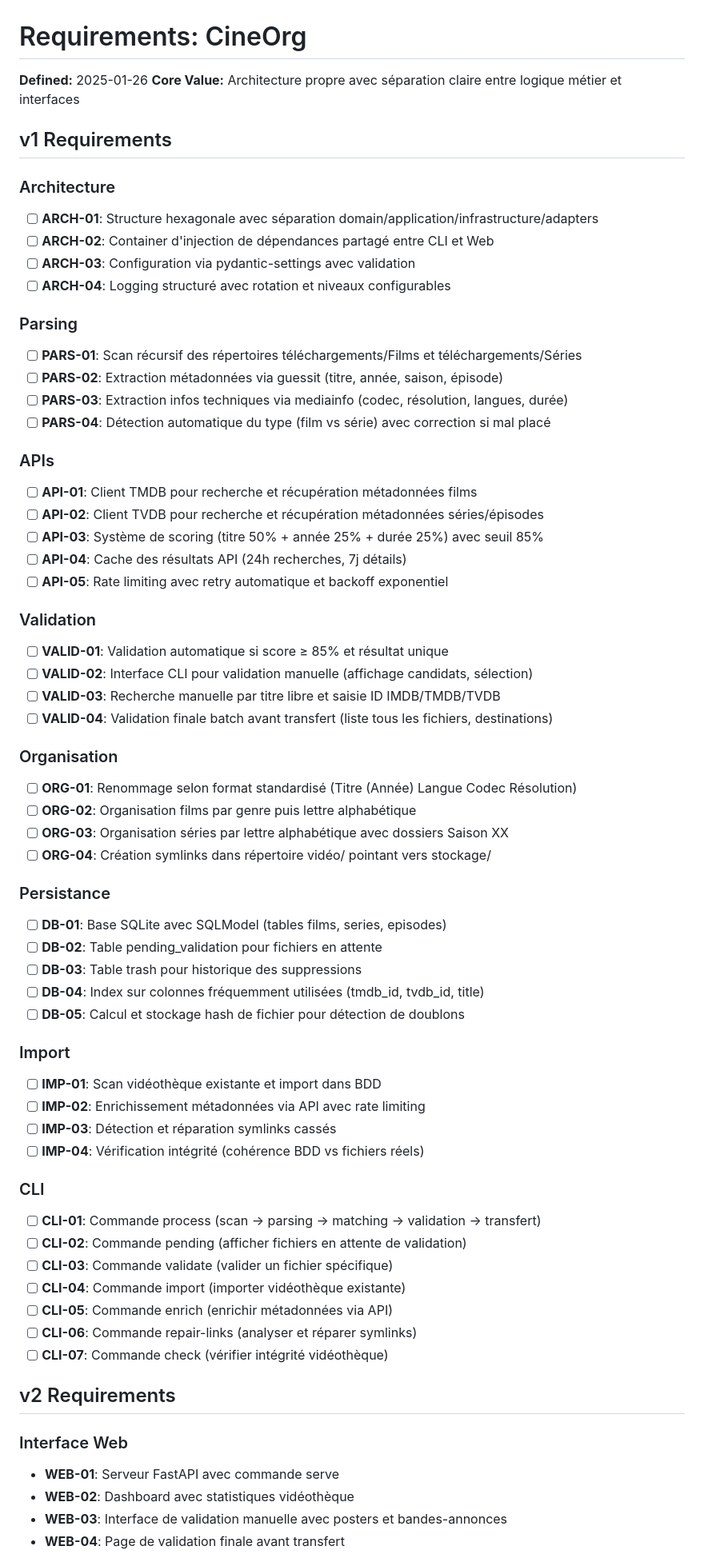
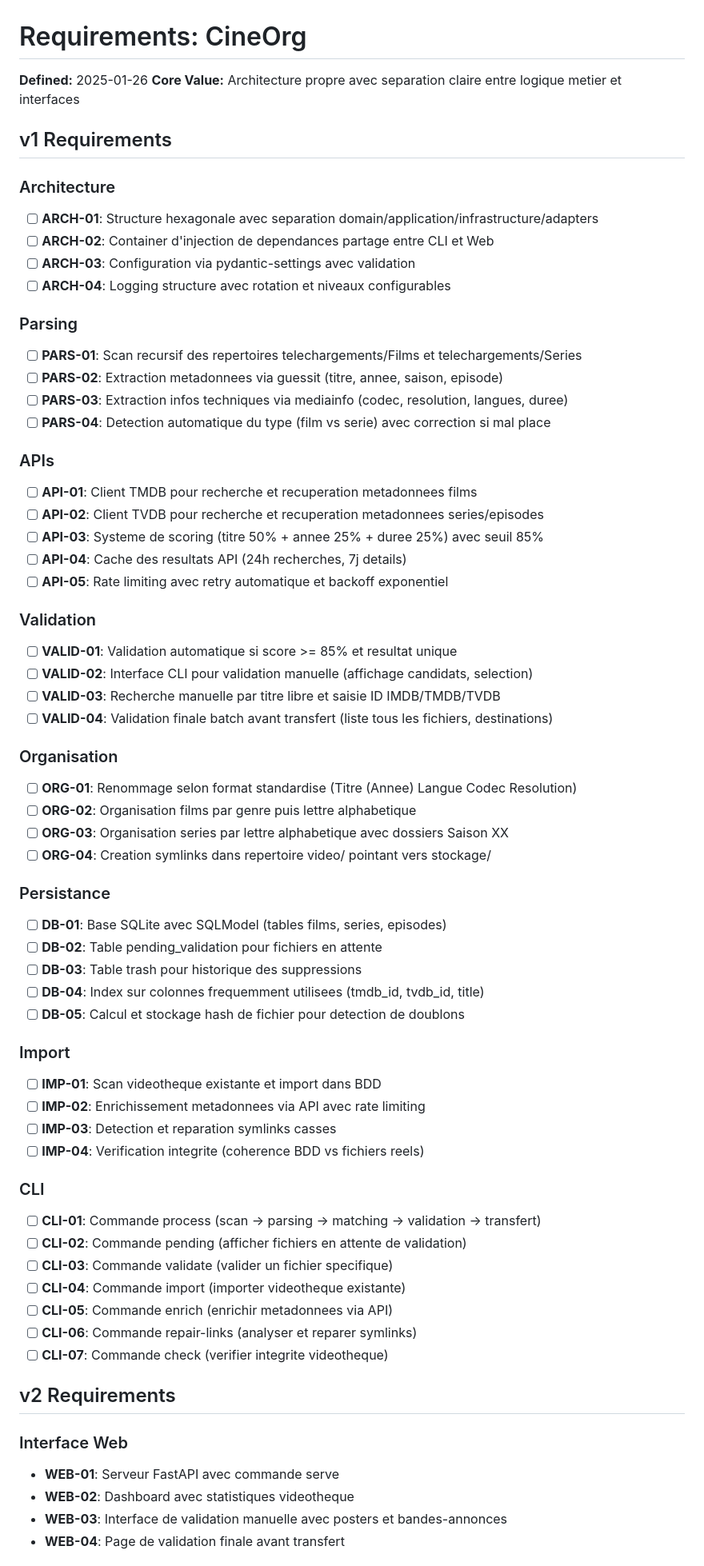
Before and after one commit to jpokinter87/cine_org, a Markdown page: .planning/REQUIREMENTS.md, the part around one of its changes. Shown at 80% size. GitHub-like rendering.

```diff
--- a/.planning/REQUIREMENTS.md
+++ b/.planning/REQUIREMENTS.md
@@ -1,77 +1,77 @@
 # Requirements: CineOrg
 
 **Defined:** 2025-01-26
-**Core Value:** Architecture propre avec séparation claire entre logique métier et interfaces
+**Core Value:** Architecture propre avec separation claire entre logique metier et interfaces
 
 ## v1 Requirements
 
 ### Architecture
 
-- [ ] **ARCH-01**: Structure hexagonale avec séparation domain/application/infrastructure/adapters
-- [ ] **ARCH-02**: Container d'injection de dépendances partagé entre CLI et Web
+- [ ] **ARCH-01**: Structure hexagonale avec separation domain/application/infrastructure/adapters
+- [ ] **ARCH-02**: Container d'injection de dependances partage entre CLI et Web
 - [ ] **ARCH-03**: Configuration via pydantic-settings avec validation
-- [ ] **ARCH-04**: Logging structuré avec rotation et niveaux configurables
+- [ ] **ARCH-04**: Logging structure avec rotation et niveaux configurables
 
 ### Parsing
 
-- [ ] **PARS-01**: Scan récursif des répertoires téléchargements/Films et téléchargements/Séries
-- [ ] **PARS-02**: Extraction métadonnées via guessit (titre, année, saison, épisode)
-- [ ] **PARS-03**: Extraction infos techniques via mediainfo (codec, résolution, langues, durée)
-- [ ] **PARS-04**: Détection automatique du type (film vs série) avec correction si mal placé
+- [ ] **PARS-01**: Scan recursif des repertoires telechargements/Films et telechargements/Series
+- [ ] **PARS-02**: Extraction metadonnees via guessit (titre, annee, saison, episode)
+- [ ] **PARS-03**: Extraction infos techniques via mediainfo (codec, resolution, langues, duree)
+- [ ] **PARS-04**: Detection automatique du type (film vs serie) avec correction si mal place
 
 ### APIs
 
-- [ ] **API-01**: Client TMDB pour recherche et récupération métadonnées films
-- [ ] **API-02**: Client TVDB pour recherche et récupération métadonnées séries/épisodes
-- [ ] **API-03**: Système de scoring (titre 50% + année 25% + durée 25%) avec seuil 85%
-- [ ] **API-04**: Cache des résultats API (24h recherches, 7j détails)
+- [ ] **API-01**: Client TMDB pour recherche et recuperation metadonnees films
+- [ ] **API-02**: Client TVDB pour recherche et recuperation metadonnees series/episodes
+- [ ] **API-03**: Systeme de scoring (titre 50% + annee 25% + duree 25%) avec seuil 85%
+- [ ] **API-04**: Cache des resultats API (24h recherches, 7j details)
 - [ ] **API-05**: Rate limiting avec retry automatique et backoff exponentiel
 
 ### Validation
 
-- [ ] **VALID-01**: Validation automatique si score ≥ 85% et résultat unique
-- [ ] **VALID-02**: Interface CLI pour validation manuelle (affichage candidats, sélection)
+- [ ] **VALID-01**: Validation automatique si score >= 85% et resultat unique
+- [ ] **VALID-02**: Interface CLI pour validation manuelle (affichage candidats, selection)
 - [ ] **VALID-03**: Recherche manuelle par titre libre et saisie ID IMDB/TMDB/TVDB
 - [ ] **VALID-04**: Validation finale batch avant transfert (liste tous les fichiers, destinations)
 
 ### Organisation
 
-- [ ] **ORG-01**: Renommage selon format standardisé (Titre (Année) Langue Codec Résolution)
-- [ ] **ORG-02**: Organisation films par genre puis lettre alphabétique
-- [ ] **ORG-03**: Organisation séries par lettre alphabétique avec dossiers Saison XX
-- [ ] **ORG-04**: Création symlinks dans répertoire vidéo/ pointant vers stockage/
+- [ ] **ORG-01**: Renommage selon format standardise (Titre (Annee) Langue Codec Resolution)
+- [ ] **ORG-02**: Organisation films par genre puis lettre alphabetique
+- [ ] **ORG-03**: Organisation series par lettre alphabetique avec dossiers Saison XX
+- [ ] **ORG-04**: Creation symlinks dans repertoire video/ pointant vers stockage/
 
 ### Persistance
 
 - [ ] **DB-01**: Base SQLite avec SQLModel (tables films, series, episodes)
 - [ ] **DB-02**: Table pending_validation pour fichiers en attente
 - [ ] **DB-03**: Table trash pour historique des suppressions
-- [ ] **DB-04**: Index sur colonnes fréquemment utilisées (tmdb_id, tvdb_id, title)
-- [ ] **DB-05**: Calcul et stockage hash de fichier pour détection de doublons
+- [ ] **DB-04**: Index sur colonnes frequemment utilisees (tmdb_id, tvdb_id, title)
+- [ ] **DB-05**: Calcul et stockage hash de fichier pour detection de doublons
 
 ### Import
 
-- [ ] **IMP-01**: Scan vidéothèque existante et import dans BDD
-- [ ] **IMP-02**: Enrichissement métadonnées via API avec rate limiting
-- [ ] **IMP-03**: Détection et réparation symlinks cassés
-- [ ] **IMP-04**: Vérification intégrité (cohérence BDD vs fichiers réels)
+- [ ] **IMP-01**: Scan videotheque existante et import dans BDD
+- [ ] **IMP-02**: Enrichissement metadonnees via API avec rate limiting
+- [ ] **IMP-03**: Detection et reparation symlinks casses
+- [ ] **IMP-04**: Verification integrite (coherence BDD vs fichiers reels)
 
 ### CLI
 
-- [ ] **CLI-01**: Commande process (scan → parsing → matching → validation → transfert)
+- [ ] **CLI-01**: Commande process (scan -> parsing -> matching -> validation -> transfert)
 - [ ] **CLI-02**: Commande pending (afficher fichiers en attente de validation)
-- [ ] **CLI-03**: Commande validate (valider un fichier spécifique)
-- [ ] **CLI-04**: Commande import (importer vidéothèque existante)
-- [ ] **CLI-05**: Commande enrich (enrichir métadonnées via API)
-- [ ] **CLI-06**: Commande repair-links (analyser et réparer symlinks)
-- [ ] **CLI-07**: Commande check (vérifier intégrité vidéothèque)
+- [ ] **CLI-03**: Commande validate (valider un fichier specifique)
+- [ ] **CLI-04**: Commande import (importer videotheque existante)
+- [ ] **CLI-05**: Commande enrich (enrichir metadonnees via API)
+- [ ] **CLI-06**: Commande repair-links (analyser et reparer symlinks)
+- [ ] **CLI-07**: Commande check (verifier integrite videotheque)
 
 ## v2 Requirements
 
 ### Interface Web
 
 - **WEB-01**: Serveur FastAPI avec commande serve
-- **WEB-02**: Dashboard avec statistiques vidéothèque
+- **WEB-02**: Dashboard avec statistiques videotheque
 - **WEB-03**: Interface de validation manuelle avec posters et bandes-annonces
 - **WEB-04**: Page de validation finale avant transfert
 
```
Also changed, not shown: other parts of .planning/REQUIREMENTS.md (+12 -12 lines), .planning/ROADMAP.md (added, +166 -0 lines), .planning/STATE.md (added, +60 -0 lines).
